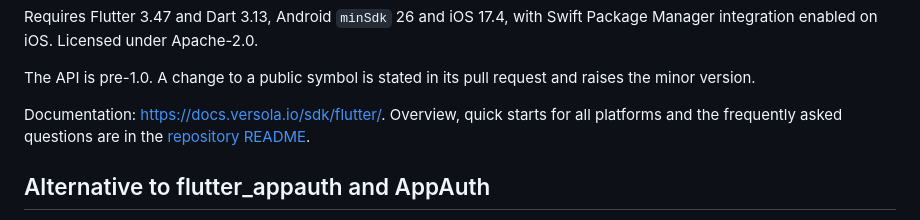
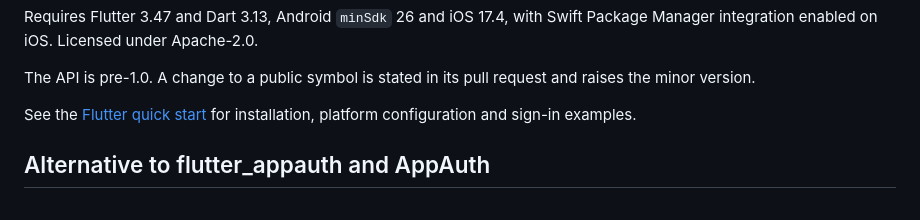
Before and after one commit to versolauth/versola-sdk, a Markdown page: flutter/versola_oauth/README.md, the part around the change. GitHub-like rendering.

Commit message:
Link directly to the Flutter quick start

```diff
--- a/flutter/versola_oauth/README.md
+++ b/flutter/versola_oauth/README.md
@@ -19,9 +19,8 @@ integration enabled on iOS. Licensed under Apache-2.0.
 The API is pre-1.0. A change to a public symbol is stated in its pull request and raises the minor
 version.
 
-Documentation: <https://docs.versola.io/sdk/flutter/>. Overview, quick starts for all platforms and the
-frequently asked questions are in the
-[repository README](https://github.com/versolauth/versola-sdk#readme).
+See the [Flutter quick start](https://docs.versola.io/sdk/flutter/) for installation,
+platform configuration and sign-in examples.
 
 ## Alternative to flutter_appauth and AppAuth
 
```
